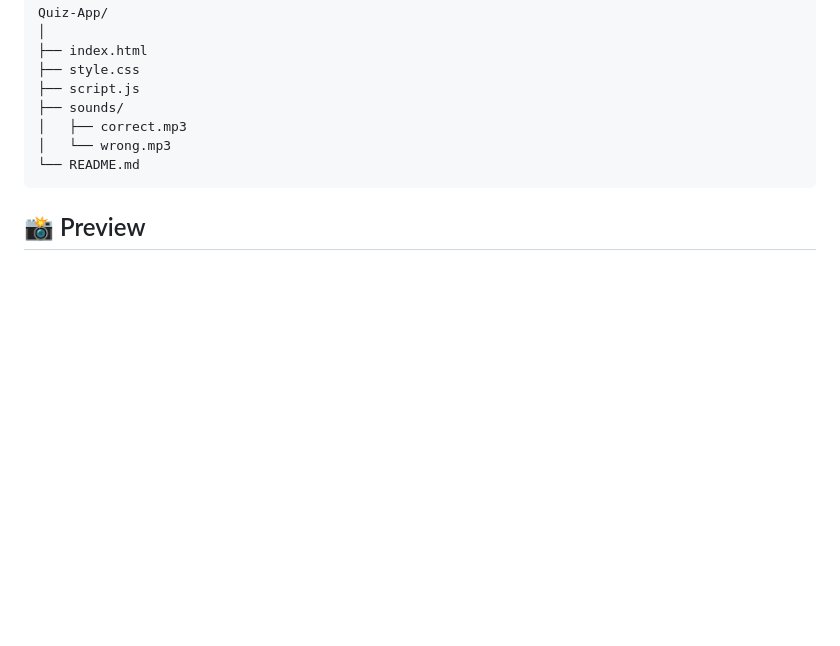
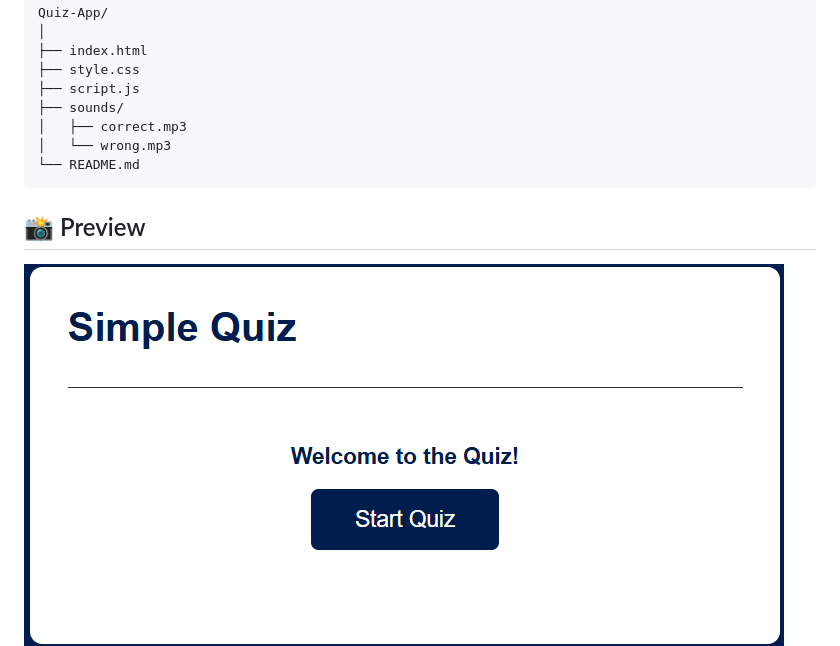
Before and after one commit to VarshnyAditya/SCT_WD_3, a Markdown page: README.md, the part around the change. Rendered like a GitHub page; pictures changed too: images/img3.png (added); blank space fills up the shorter version.

```diff
--- a/README.md
+++ b/README.md
@@ -37,6 +37,7 @@ Quiz-App/
 
 ## 📸 Preview
 
+![Ready](images/img3.png?width=250)
 ![Quiz](images/img1.png?width=250)
 ![Score](images/img2.png?width=250)
 
```
Also changed, not shown: 3 other files.
